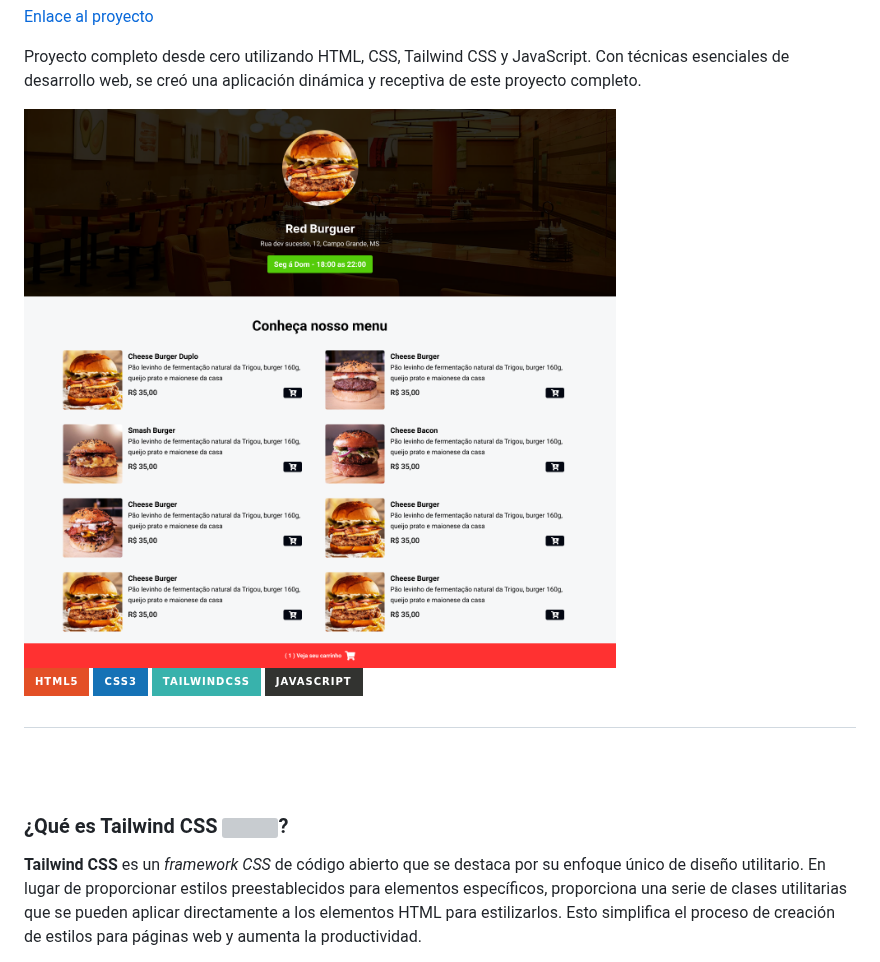
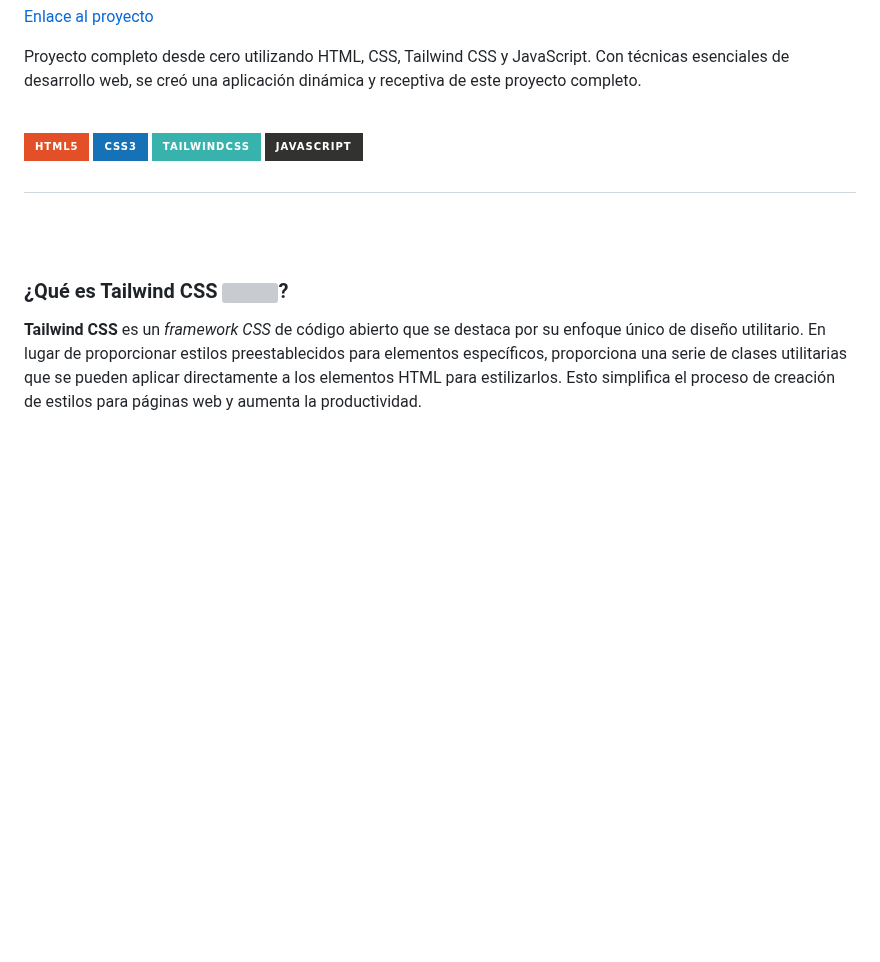
Before and after one commit to CandyVelazco100/HamburgueseriaElRonald, a Markdown page: README.md, the part around the change. GitHub-like rendering; badges without logos; blank space fills up the shorter version; grey boxes are pictures that could not be loaded.

```diff
--- a/README.md
+++ b/README.md
@@ -5,8 +5,6 @@
    <p><a href="https://cardapio-gules.vercel.app/">Enlace al proyecto</a></p>
 
    <p>Proyecto completo desde cero utilizando HTML, CSS, Tailwind CSS y JavaScript. Con técnicas esenciales de desarrollo web, se creó una aplicación dinámica y receptiva de este proyecto completo.</p>
-
-   <img src="template/Home.png" alt="Diseño de la página" />
 
    <br>
 
```
